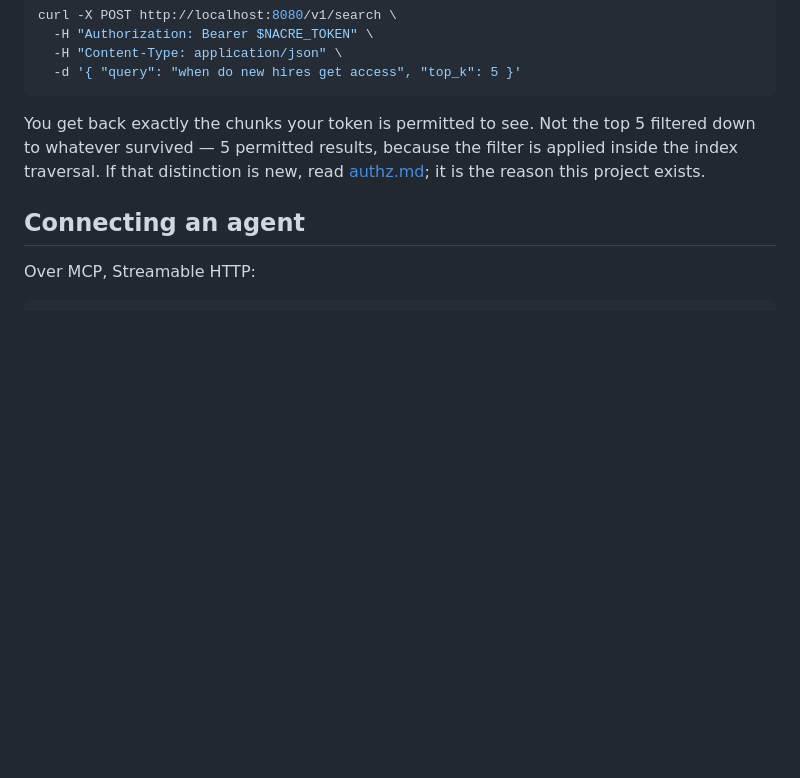
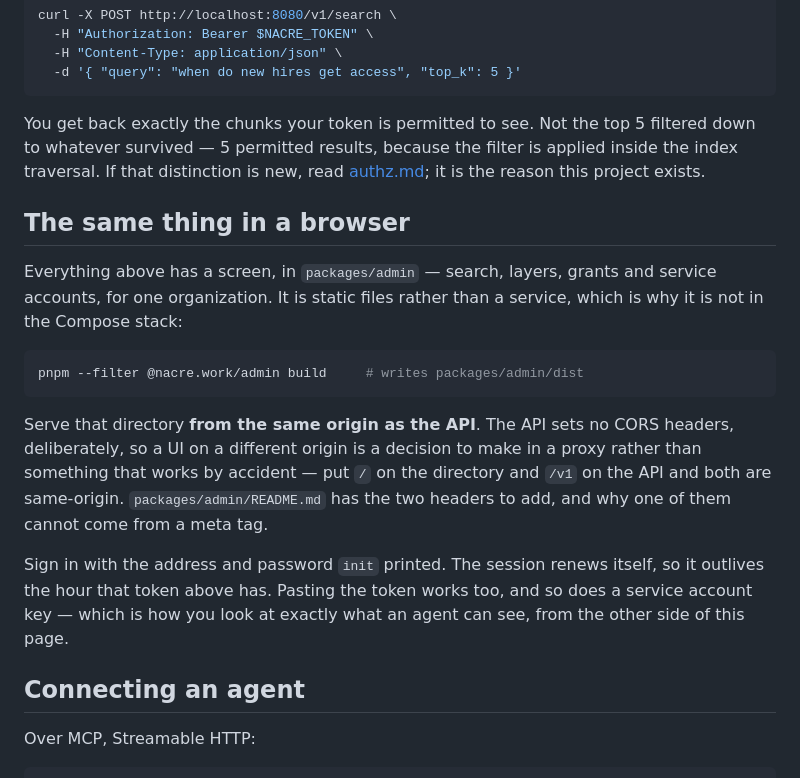
Before and after one commit to nacre-work/nacre, a Markdown page: docs/quickstart.md, the part around the change. Drawn GitHub-style; blank space fills up the shorter version.

Commit message:
docs: the quickstart never mentioned the admin UI ships in the box (#65)
A self-hoster following that page does everything with `curl` and finishes
without learning there is a browser screen for search, layers, grants and
service accounts — which is most of what the page just walked them through.

It is static files rather than a service, which is why it is not in the Compose
stack and why it needs a sentence about where to put it: the API sets no CORS
headers, deliberately, so the directory and `/v1` belong on one origin behind a
proxy rather than on two that work by accident.

The build command was run before it was written down, which is the standard the
banner at the top of that page sets.

Co-authored-by: Claude <noreply@anthropic.com>

````diff
--- a/docs/quickstart.md
+++ b/docs/quickstart.md
@@ -202,6 +202,27 @@ filtered down to whatever survived — 5 permitted results, because the filter i
 applied inside the index traversal. If that distinction is new, read
 [authz.md](./authz.md); it is the reason this project exists.
 
+## The same thing in a browser
+
+Everything above has a screen, in `packages/admin` — search, layers, grants and
+service accounts, for one organization. It is static files rather than a
+service, which is why it is not in the Compose stack:
+
+```bash
+pnpm --filter @nacre.work/admin build     # writes packages/admin/dist
+```
+
+Serve that directory **from the same origin as the API**. The API sets no CORS
+headers, deliberately, so a UI on a different origin is a decision to make in a
+proxy rather than something that works by accident — put `/` on the directory
+and `/v1` on the API and both are same-origin. `packages/admin/README.md` has
+the two headers to add, and why one of them cannot come from a meta tag.
+
+Sign in with the address and password `init` printed. The session renews itself,
+so it outlives the hour that token above has. Pasting the token works too, and
+so does a service account key — which is how you look at exactly what an agent
+can see, from the other side of this page.
+
 ## Connecting an agent
 
 Over MCP, Streamable HTTP:
````
